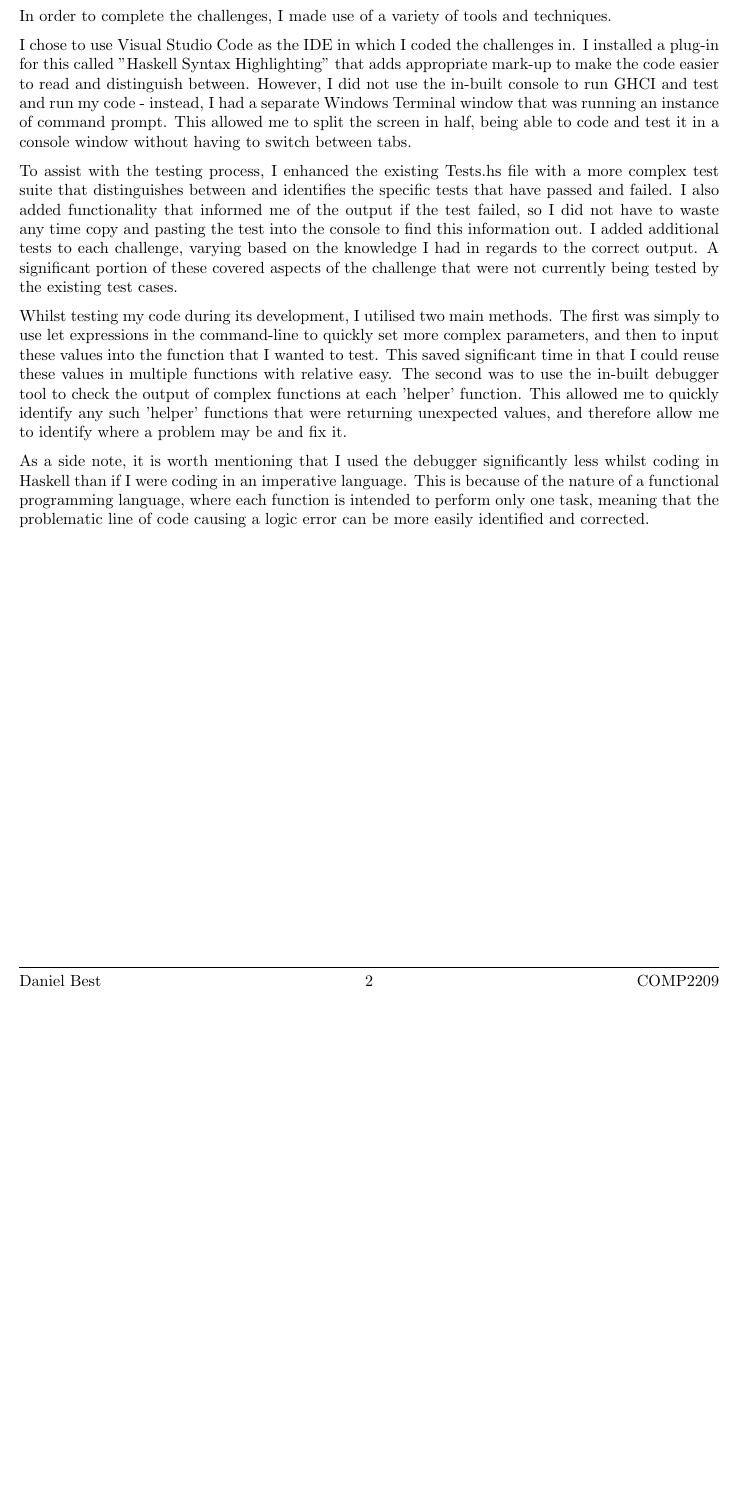
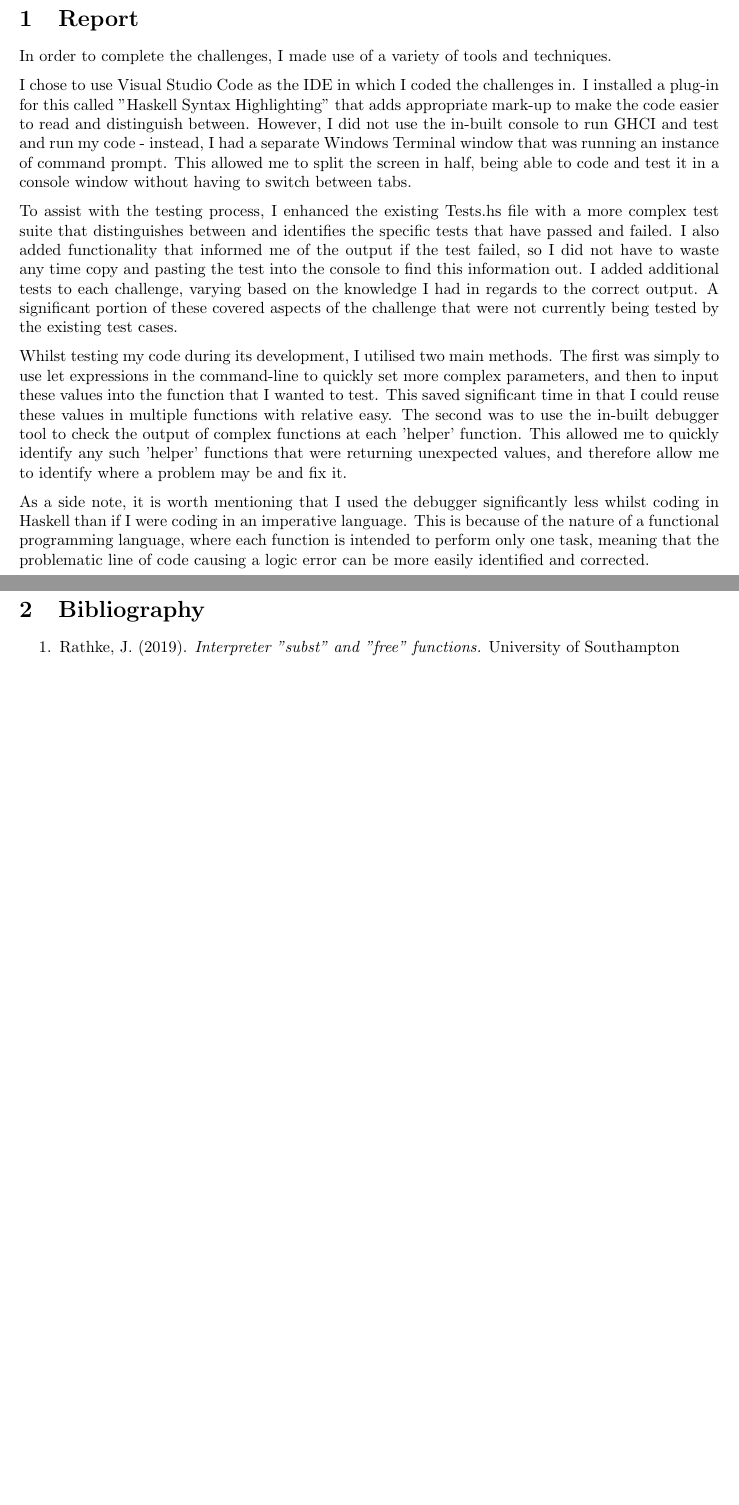
Before and after one commit to DanBest21/comp2209-cwk, a LaTeX document (comp2209-cwk-report.tex): part of page 2 of 2 before the commit and two parts of pages 2 and 3 of 3 after it, the two joined at a grey line, cut at the place of the change, the shorter picture padded with empty space. Compiled offline with pdfLaTeX.

Commit message:
Added bibliography.

```diff
--- a/comp2209-cwk-report.tex
+++ b/comp2209-cwk-report.tex
@@ -2,6 +2,7 @@
 \usepackage[utf8]{inputenc}
 \usepackage{parskip}
 \usepackage{fancyhdr}
+\usepackage{listings}
 \usepackage[a4paper, total={6in, 8in}]{geometry}
 
 \title{COMP2209 - Lambda Calculus Challenges Report}
@@ -20,6 +21,7 @@
 
 	\newpage
 
+	\section{Report}
 	In order to complete the challenges, I made use of a variety of tools and techniques.
 
 	I chose to use Visual Studio Code as the IDE in which I coded the challenges in. I installed a plug-in for this called "Haskell Syntax Highlighting" that adds appropriate mark-up to make the code easier to read and distinguish between. However, I did not use the in-built console to run GHCI and test and run my code - instead, I had a separate Windows Terminal window that was running an instance of command prompt. This allowed me to split the screen in half, being able to code and test it in a console window without having to switch between tabs.
@@ -30,4 +32,11 @@
 
 	As a side note, it is worth mentioning that I used the debugger significantly less whilst coding in Haskell than if I were coding in an imperative language. This is because of the nature of a functional programming language, where each function is intended to perform only one task, meaning that the problematic line of code causing a logic error can be more easily identified and corrected.
 
+	\newpage
+
+	\section{Bibliography}
+	\begin{enumerate}
+		\item Rathke, J. (2019). \textit{Interpreter "subst" and "free" functions.} University of Southampton
+	\end{enumerate}
+
 \end{document}
```
Also changed, not shown: comp2209-cwk-report.pdf, 3 other files.
